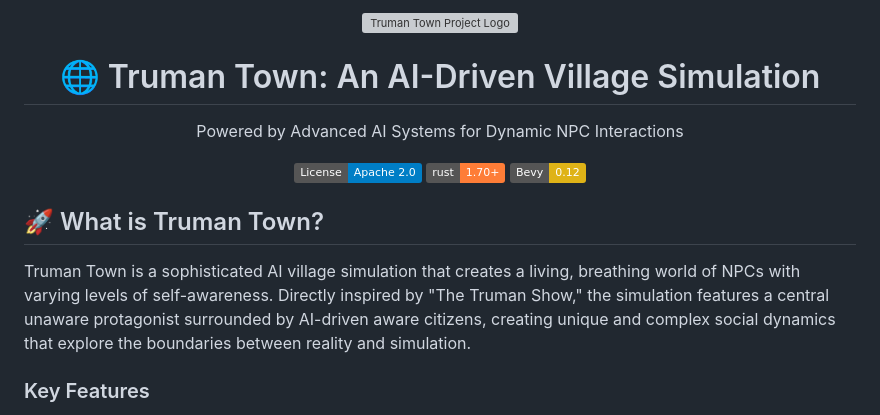
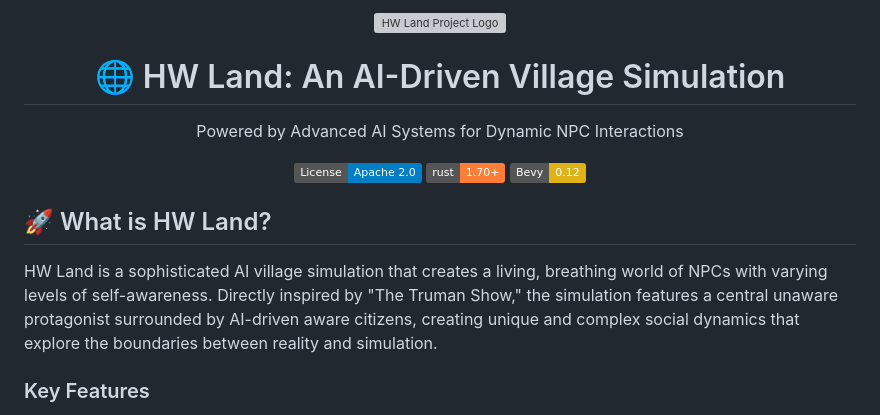
Before and after one commit to sovagpt/HW-Land, a Markdown page: README.md, the part around the change. Rendered like a GitHub page; badges without logos; grey boxes are pictures that could not be loaded.

```diff
--- a/README.md
+++ b/README.md
@@ -1,7 +1,7 @@
 <div align="center">
-<img src="https://cdn.prod.website-files.com/6740d85c4e3daeef29a89470/67b387ef3a852cbd4180da68__cn9kq.gif" alt="Truman Town Project Logo"/>
+<img src="https://cdn.prod.website-files.com/6740d85c4e3daeef29a89470/67b387ef3a852cbd4180da68__cn9kq.gif" alt="HW Land Project Logo"/>
 
-# 🌐 Truman Town: An AI-Driven Village Simulation
+# 🌐 HW Land: An AI-Driven Village Simulation
 <p>Powered by Advanced AI Systems for Dynamic NPC Interactions</p>
 
 [![License](https://img.shields.io/badge/License-Apache_2.0-blue.svg)](https://opensource.org/licenses/Apache-2.0)
@@ -9,8 +9,8 @@
 [![Bevy](https://img.shields.io/badge/Bevy-0.12-yellow)](https://bevyengine.org/)
 </div>
 
-## 🚀 What is Truman Town?
-Truman Town is a sophisticated AI village simulation that creates a living, breathing world of NPCs with varying levels of self-awareness. Directly inspired by "The Truman Show," the simulation features a central unaware protagonist surrounded by AI-driven aware citizens, creating unique and complex social dynamics that explore the boundaries between reality and simulation.
+## 🚀 What is HW Land?
+HW Land is a sophisticated AI village simulation that creates a living, breathing world of NPCs with varying levels of self-awareness. Directly inspired by "The Truman Show," the simulation features a central unaware protagonist surrounded by AI-driven aware citizens, creating unique and complex social dynamics that explore the boundaries between reality and simulation.
 
 ### Key Features
 - 🧠 **Advanced AI Systems**: Complex personality and behavior patterns with special focus on maintaining the simulation's integrity
```
